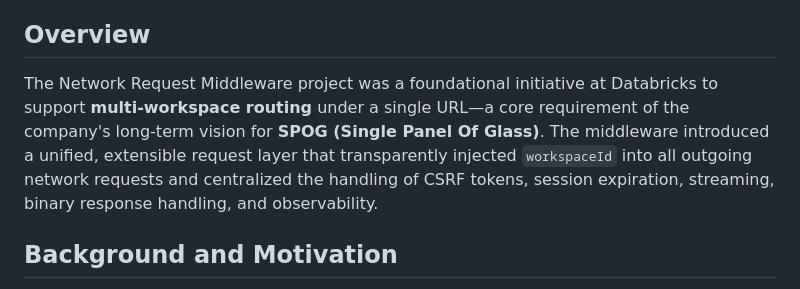
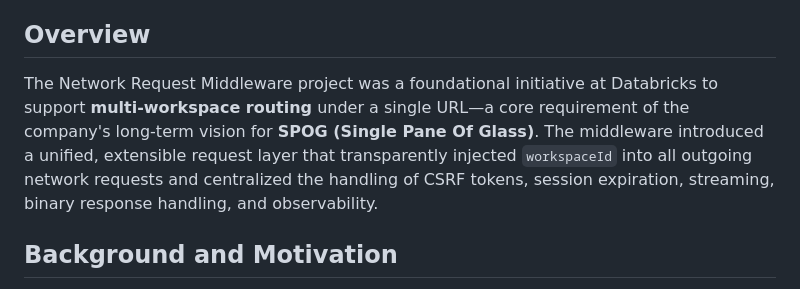
Before and after one commit to lix42/portfolio, a Markdown page: documents/experiments/network_request_middleware.md, the part around the change. Rendered like a GitHub page.

Commit message:
docs: fix term SPOG expansion

```diff
--- a/documents/experiments/network_request_middleware.md
+++ b/documents/experiments/network_request_middleware.md
@@ -4,7 +4,7 @@
 
 ## Overview
 
-The Network Request Middleware project was a foundational initiative at Databricks to support **multi-workspace routing** under a single URL—a core requirement of the company's long-term vision for **SPOG (Single Panel Of Glass)**. The middleware introduced a unified, extensible request layer that transparently injected `workspaceId` into all outgoing network requests and centralized the handling of CSRF tokens, session expiration, streaming, binary response handling, and observability.
+The Network Request Middleware project was a foundational initiative at Databricks to support **multi-workspace routing** under a single URL—a core requirement of the company's long-term vision for **SPOG (Single Pane Of Glass)**. The middleware introduced a unified, extensible request layer that transparently injected `workspaceId` into all outgoing network requests and centralized the handling of CSRF tokens, session expiration, streaming, binary response handling, and observability.
 
 ## Background and Motivation
 
```
